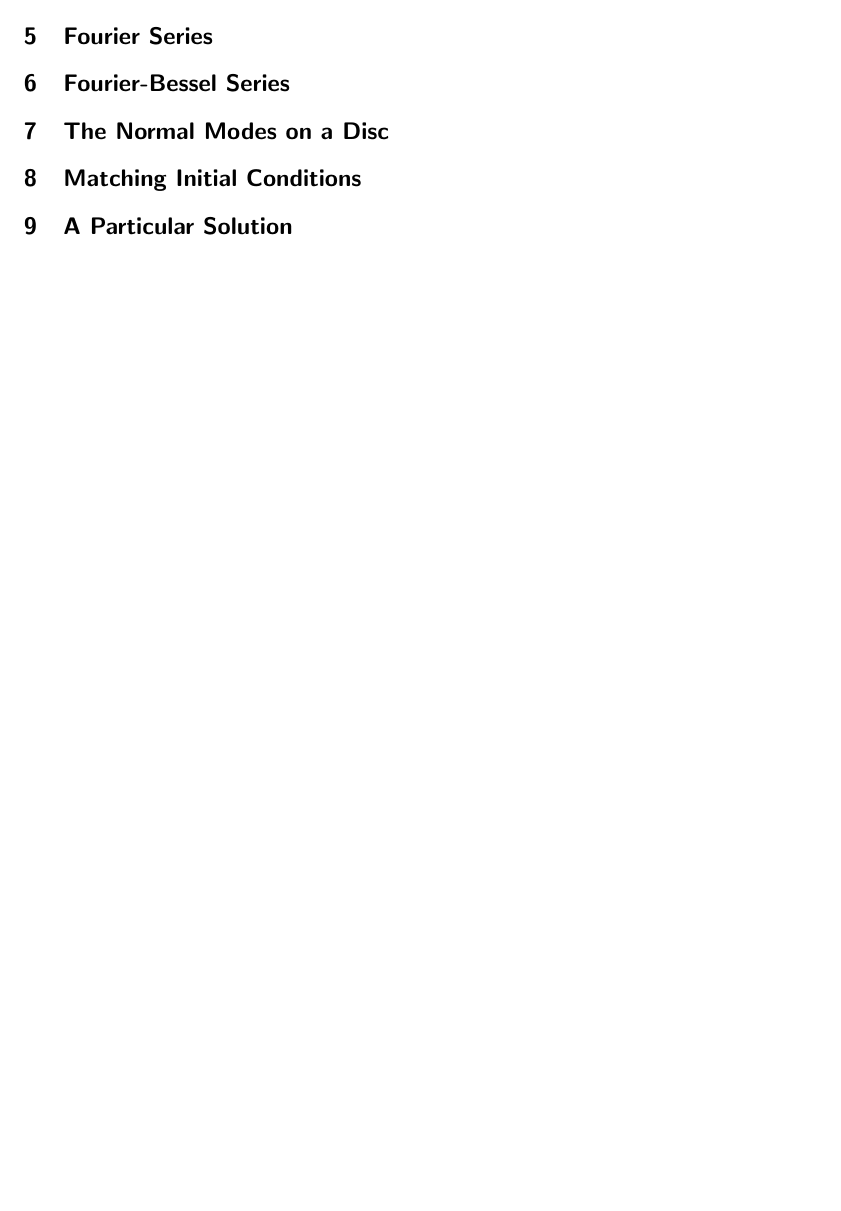
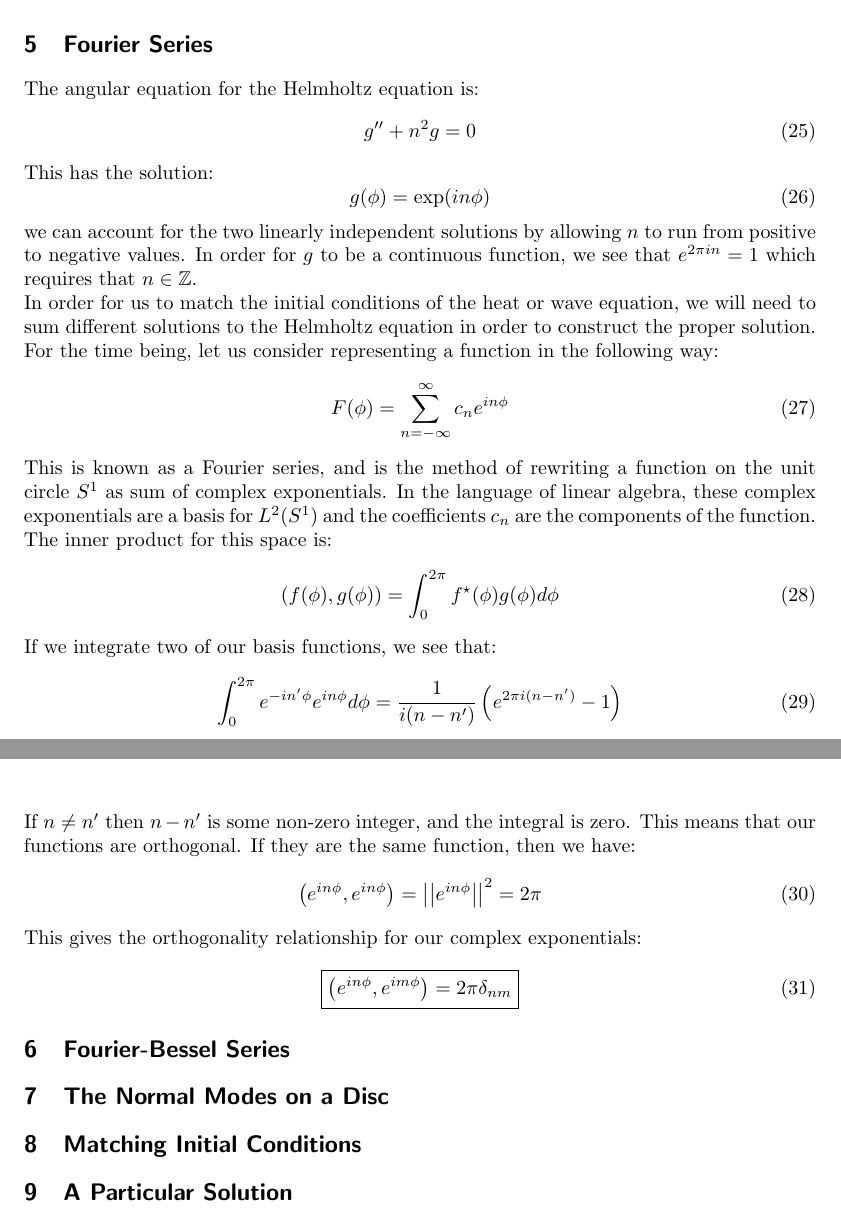
Before and after one commit to sodium-hydroxide/math336project, a LaTeX document (writeup/draft2.tex): part of page 4 of 5 before the commit and two parts of pages 5 and 6 of 7 after it, the two joined at a grey line, cut so that both start at the same text, the shorter picture padded with empty space. Compiled offline with pdfLaTeX.

Commit message:
added notes on fourier series

```diff
--- a/writeup/draft2.tex
+++ b/writeup/draft2.tex
@@ -137 +135,0 @@ Again the left-hand side is a function of $r$ only, and the right hand side is a
-\section{Inner Products and Orthonormal Basis}
@@ -138,4 +167,36 @@ Again the left-hand side is a function of $r$ only, and the right hand side is a
+where $\star$ is denotes a complex conjugation.
 \section{Fourier Series}
+The angular equation for the Helmholtz equation is:
+\begin{equation}
+  g''+n^2 g=0
+\end{equation}
+This has the solution:
+\begin{equation}
+  g(\phi) = \exp(i n \phi)
+\end{equation}
+we can account for the two linearly independent solutions by allowing $n$ to run from positive to negative values. In order for $g$ to be a continuous function, we see that $e^{2\pi i n} = 1$ which requires that $n\in\bb{Z}$.\\
+In order for us to match the initial conditions of the heat or wave equation, we will need to sum different solutions to the Helmholtz equation in order to construct the proper solution. For the time being, let us consider representing a function in the following way:
+\begin{equation}
+  F(\phi) = \sum_{n = -\infty}^\infty c_n e^{in\phi}
+\end{equation}
+This is known as a Fourier series, and is the method of rewriting a function on the unit circle $S^1$ as sum of complex exponentials. In the language of linear algebra, these complex exponentials are a basis for $L^2(S^1)$ and the coefficients $c_n$ are the components of the function. The inner product for this space is:
+\begin{equation}
+  (f(\phi),g(\phi)) = \int_0^{2\pi} f^\star(\phi)g(\phi) d\phi
+\end{equation}
+If we integrate two of our basis functions, we see that:
+\begin{equation}
+  \int_0^{2\pi} e^{-i n' \phi} e^{i n \phi} d\phi = \frac{1}{i(n-n')}\left(e^{2\pi i (n-n')} - 1\right)
+\end{equation}
+If $n\neq n'$ then $n-n'$ is some non-zero integer, and the integral is zero. This means that our functions are orthogonal. If they are the same function, then we have:
+\begin{equation}
+  \left(e^{in\phi}, e^{i n\phi} \right) = \norm{e^{in\phi}}^2 = 2\pi
+\end{equation}
+This gives the orthogonality relationship for our complex exponentials:
+\begin{equation}
+  \boxed{
+  \left(e^{in\phi}, e^{i m\phi} \right) = 2\pi \delta_{nm}
+  }
+\end{equation}
 \section{Fourier-Bessel Series}
 \section{The Normal Modes on a Disc}
 \section{Matching Initial Conditions}
```
Also changed, not shown: writeup/draft2.pdf, writeup/draft2.tex (34 more changed lines), 7 other files.
